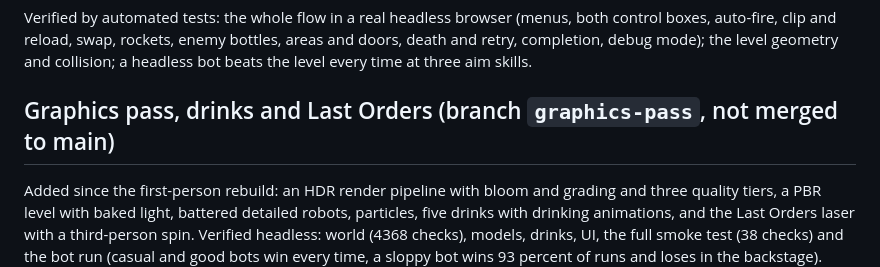
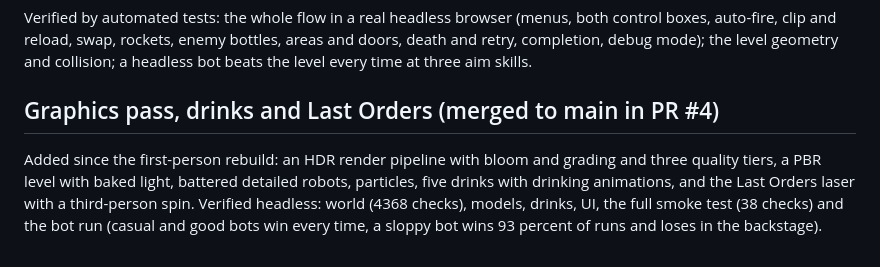
Before and after one commit to Naebun/mobilegame, a Markdown page: ROADMAP.md, the part around the change. GitHub-like rendering.

```diff
--- a/ROADMAP.md
+++ b/ROADMAP.md
@@ -13,7 +13,7 @@ Verified by automated tests: the whole flow in a real headless browser (menus, b
 reload, swap, rockets, enemy bottles, areas and doors, death and retry, completion, debug mode); the level geometry and
 collision; a headless bot beats the level every time at three aim skills.
 
-## Graphics pass, drinks and Last Orders (branch `graphics-pass`, not merged to main)
+## Graphics pass, drinks and Last Orders (merged to main in PR #4)
 Added since the first-person rebuild: an HDR render pipeline with bloom and grading and three quality tiers, a PBR
 level with baked light, battered detailed robots, particles, five drinks with drinking animations, and the Last Orders
 laser with a third-person spin. Verified headless: world (4368 checks), models, drinks, UI, the full smoke test (38
```
Also changed, not shown: docs/HANDOVER.md (+9 -15 lines).
